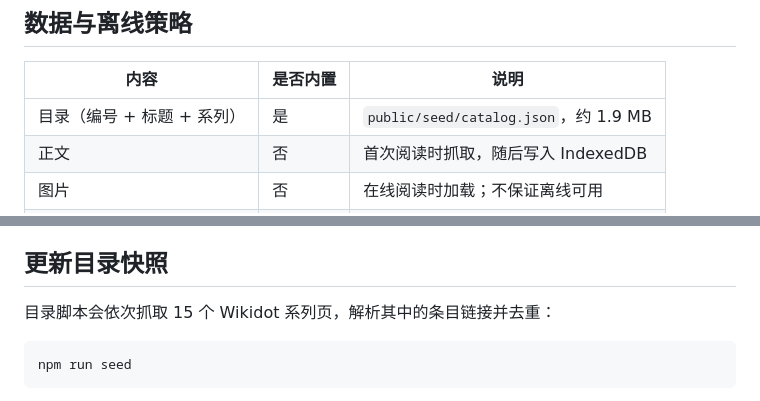
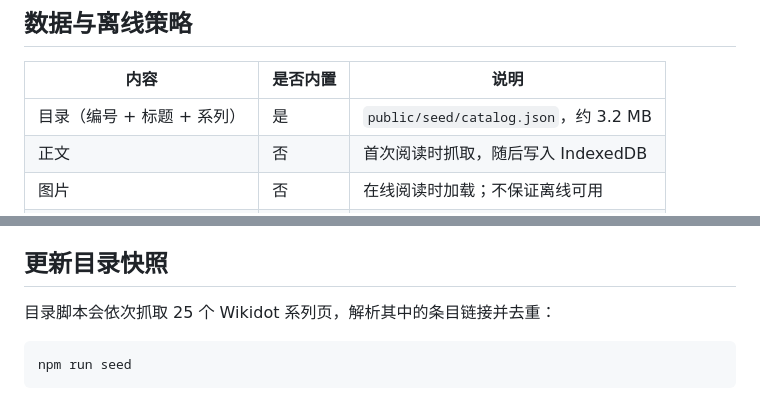
Before and after one commit to ZerooTTwo/scp-archive, a Markdown page: README.md, 2 parts joined by grey strips. GitHub-like rendering.

````diff
--- a/README.md
+++ b/README.md
@@ -33,7 +34,7 @@ SCP Archive 是一个非官方的开源阅读器，面向手机屏幕设计。
 
 | 内容 | 是否内置 | 说明 |
 | --- | --- | --- |
-| 目录（编号 + 标题 + 系列） | 是 | `public/seed/catalog.json`，约 1.9 MB |
+| 目录（编号 + 标题 + 系列） | 是 | `public/seed/catalog.json`，约 3.2 MB |
 | 正文 | 否 | 首次阅读时抓取，随后写入 IndexedDB |
 | 图片 | 否 | 在线阅读时加载；不保证离线可用 |
 | 收藏 / 历史 / 设置 | 本地 | IndexedDB + localStorage 主题镜像 |
@@ -96,7 +97,7 @@ cd android
 
 ## 更新目录快照
 
-目录脚本会依次抓取 15 个 Wikidot 系列页，解析其中的条目链接并去重：
+目录脚本会依次抓取 25 个 Wikidot 系列页，解析其中的条目链接并去重：
 
 ```bash
 npm run seed
````
Also changed, not shown: other parts of README.md (+4 -3 lines), docs/screenshots/browse.png, docs/screenshots/home.png, docs/screenshots/reader.png, 14 other files.
